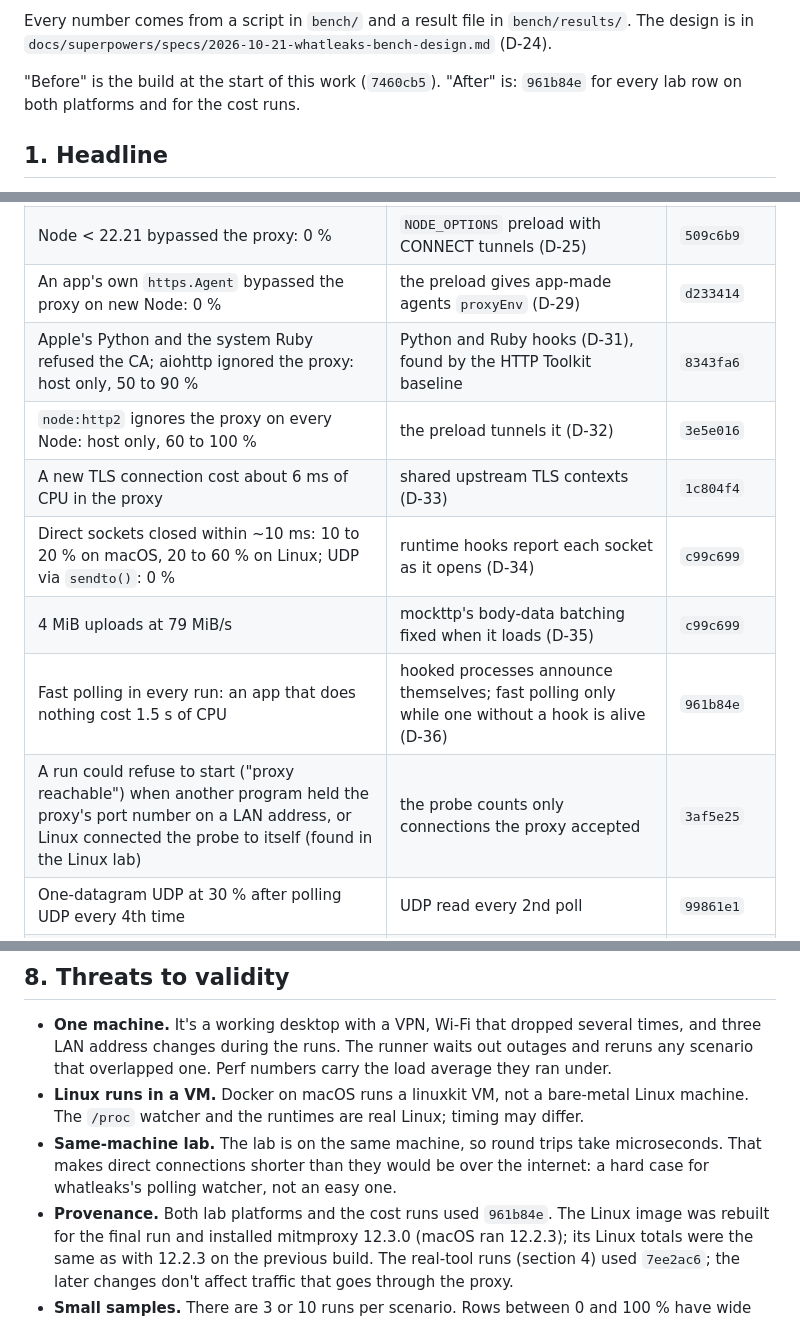
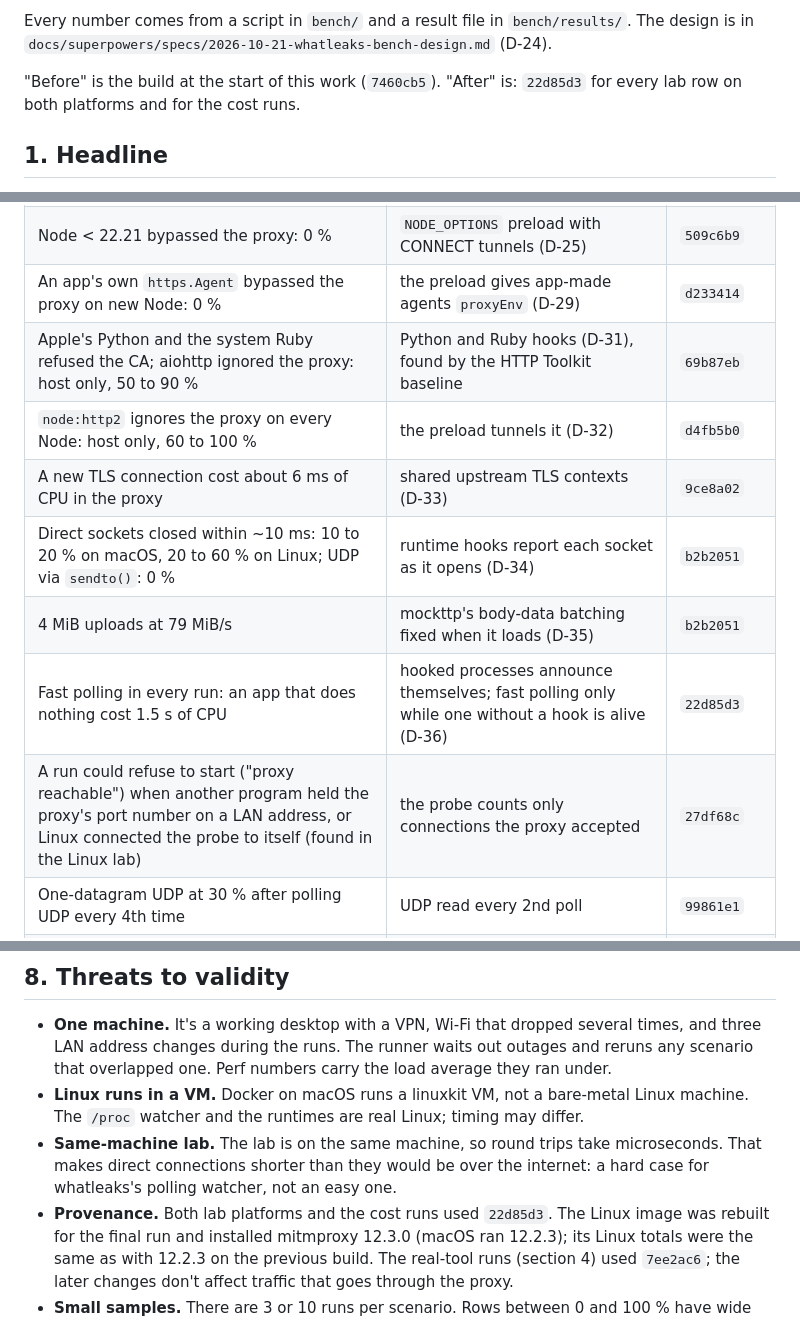
Before and after one commit to devanshranjan10/whatleaks, a Markdown page: docs/BENCHMARK.md, 3 parts joined by grey strips. Drawn GitHub-style.

```diff
--- a/docs/BENCHMARK.md
+++ b/docs/BENCHMARK.md
@@ -21,7 +21,7 @@ Every number comes from a script in `bench/` and a result file in `bench/results
 design is in `docs/superpowers/specs/2026-10-21-whatleaks-bench-design.md` (D-24).
 
 "Before" is the build at the start of this work (`7460cb5`). "After" is:
-`961b84e` for every lab row on both platforms and for the cost runs.
+`22d85d3` for every lab row on both platforms and for the cost runs.
 
 ## 1. Headline
 
@@ -327,13 +327,13 @@ decision entries give the reasoning.
 | Java ignores proxy variables: 0 % | `JAVA_TOOL_OPTIONS` and a JKS truststore written in-process (D-26) | `61bcbae` |
 | Node < 22.21 bypassed the proxy: 0 % | `NODE_OPTIONS` preload with CONNECT tunnels (D-25) | `509c6b9` |
 | An app's own `https.Agent` bypassed the proxy on new Node: 0 % | the preload gives app-made agents `proxyEnv` (D-29) | `d233414` |
-| Apple's Python and the system Ruby refused the CA; aiohttp ignored the proxy: host only, 50 to 90 % | Python and Ruby hooks (D-31), found by the HTTP Toolkit baseline | `8343fa6` |
-| `node:http2` ignores the proxy on every Node: host only, 60 to 100 % | the preload tunnels it (D-32) | `3e5e016` |
-| A new TLS connection cost about 6 ms of CPU in the proxy | shared upstream TLS contexts (D-33) | `1c804f4` |
-| Direct sockets closed within ~10 ms: 10 to 20 % on macOS, 20 to 60 % on Linux; UDP via `sendto()`: 0 % | runtime hooks report each socket as it opens (D-34) | `c99c699` |
-| 4 MiB uploads at 79 MiB/s | mockttp's body-data batching fixed when it loads (D-35) | `c99c699` |
-| Fast polling in every run: an app that does nothing cost 1.5 s of CPU | hooked processes announce themselves; fast polling only while one without a hook is alive (D-36) | `961b84e` |
-| A run could refuse to start ("proxy reachable") when another program held the proxy's port number on a LAN address, or Linux connected the probe to itself (found in the Linux lab) | the probe counts only connections the proxy accepted | `3af5e25` |
+| Apple's Python and the system Ruby refused the CA; aiohttp ignored the proxy: host only, 50 to 90 % | Python and Ruby hooks (D-31), found by the HTTP Toolkit baseline | `69b87eb` |
+| `node:http2` ignores the proxy on every Node: host only, 60 to 100 % | the preload tunnels it (D-32) | `d4fb5b0` |
+| A new TLS connection cost about 6 ms of CPU in the proxy | shared upstream TLS contexts (D-33) | `9ce8a02` |
+| Direct sockets closed within ~10 ms: 10 to 20 % on macOS, 20 to 60 % on Linux; UDP via `sendto()`: 0 % | runtime hooks report each socket as it opens (D-34) | `b2b2051` |
+| 4 MiB uploads at 79 MiB/s | mockttp's body-data batching fixed when it loads (D-35) | `b2b2051` |
+| Fast polling in every run: an app that does nothing cost 1.5 s of CPU | hooked processes announce themselves; fast polling only while one without a hook is alive (D-36) | `22d85d3` |
+| A run could refuse to start ("proxy reachable") when another program held the proxy's port number on a LAN address, or Linux connected the probe to itself (found in the Linux lab) | the probe counts only connections the proxy accepted | `27df68c` |
 | One-datagram UDP at 30 % after polling UDP every 4th time | UDP read every 2nd poll | `99861e1` |
 | `whatleaks run -- x \| tail` waited the full linger for `tail` (found while measuring startup) | only real subreapers and higher pids | `e837d62` |
 | Short direct connections missed: 0 to 20 % | macOS `netstat` watcher plus a closing sweep (D-27); adaptive 20/100 ms polling (D-30) | `fb8a297`, `dd5a676` |
@@ -370,7 +370,7 @@ and the commits above. It covered:
 - **Same-machine lab.** The lab is on the same machine, so round trips take
   microseconds. That makes direct connections shorter than they would be over the
   internet: a hard case for whatleaks's polling watcher, not an easy one.
-- **Provenance.** Both lab platforms and the cost runs used `961b84e`. The Linux
+- **Provenance.** Both lab platforms and the cost runs used `22d85d3`. The Linux
   image was rebuilt for the final run and installed mitmproxy 12.3.0 (macOS ran
   12.2.3); its Linux totals were the same as with 12.2.3 on the previous build. The
   real-tool runs (section
```
Also changed, not shown: docs/PROGRESS.md (+9 -6 lines).
